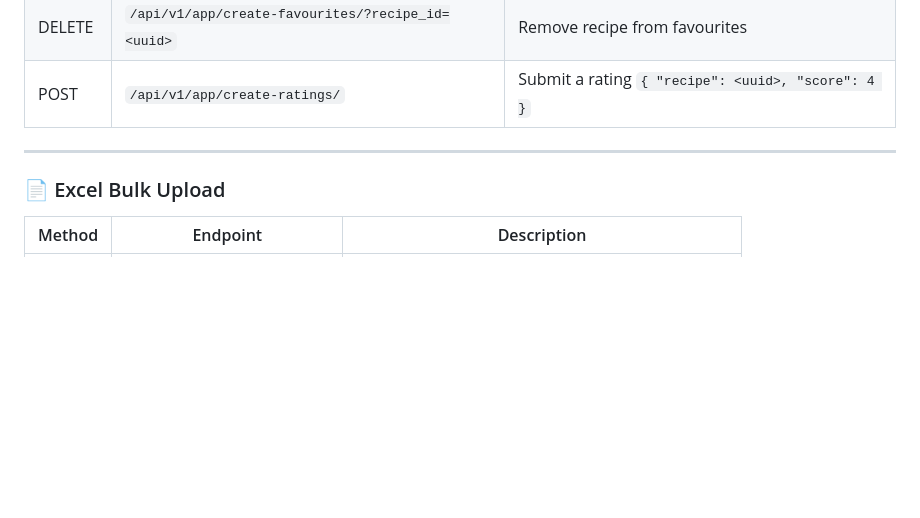
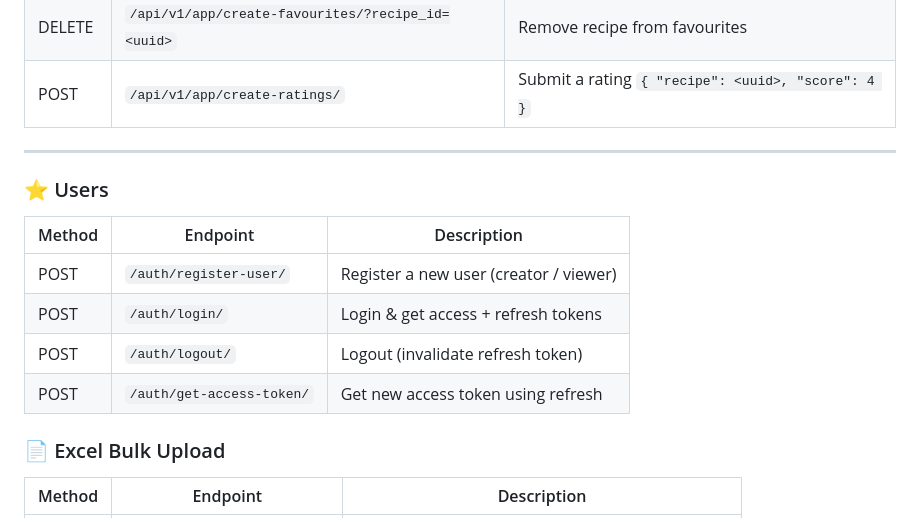
Before and after one commit to RahulTheDeveloper/receipe-management, a Markdown page: README.md, the part around the change. GitHub-like rendering; blank space fills up the shorter version.

```diff
--- a/README.md
+++ b/README.md
@@ -133,6 +133,16 @@ recipe-management/
 
 ---
 
+### ⭐ Users
+
+| Method | Endpoint                  | Description                            |
+| ------ | ------------------------- | -------------------------------------- |
+| POST   | `/auth/register-user/`    | Register a new user (creator / viewer) |
+| POST   | `/auth/login/`            | Login & get access + refresh tokens    |
+| POST   | `/auth/logout/`           | Logout (invalidate refresh token)      |
+| POST   | `/auth/get-access-token/` | Get new access token using refresh     |
+
+
 ### 📄 Excel Bulk Upload
 
 | Method | Endpoint                    | Description                                           |
```
